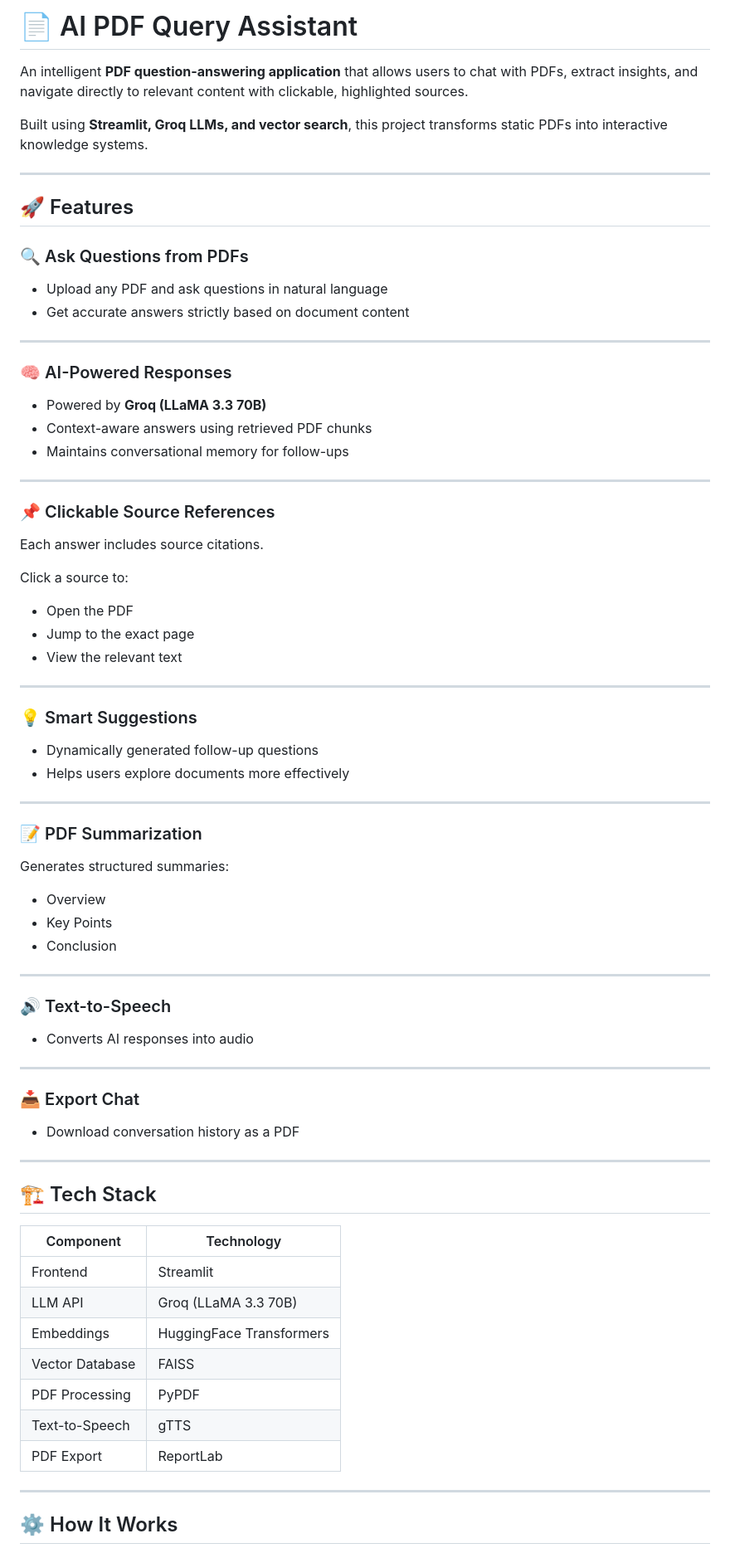
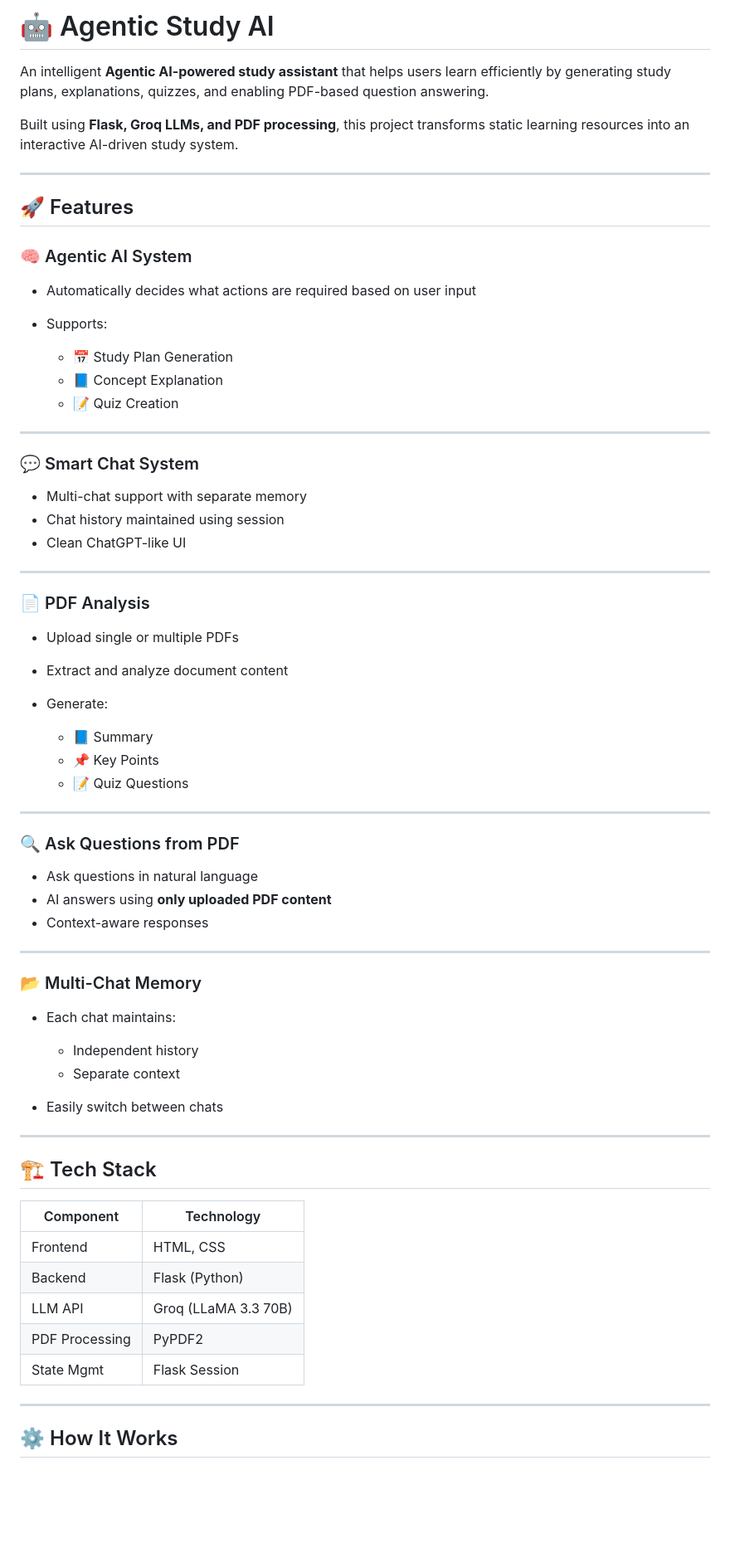
Before and after one commit to aabhinav1909-hash/Study_Agent, a Markdown page: Readme.md, the part around one of its changes. Shown at 83% size. GitHub-like rendering; blank space fills up the shorter version.

```diff
--- a/Readme.md
+++ b/Readme.md
@@ -1,80 +1,71 @@
-# 📄 AI PDF Query Assistant
+# 🤖 Agentic Study AI
 
-An intelligent **PDF question-answering application** that allows users to chat with PDFs, extract insights, and navigate directly to relevant content with clickable, highlighted sources.
+An intelligent **Agentic AI-powered study assistant** that helps users learn efficiently by generating study plans, explanations, quizzes, and enabling PDF-based question answering.
 
-Built using **Streamlit, Groq LLMs, and vector search**, this project transforms static PDFs into interactive knowledge systems.
+Built using **Flask, Groq LLMs, and PDF processing**, this project transforms static learning resources into an interactive AI-driven study system.
 
 ---
 
 ## 🚀 Features
 
-### 🔍 Ask Questions from PDFs
+### 🧠 Agentic AI System
 
-* Upload any PDF and ask questions in natural language
-* Get accurate answers strictly based on document content
+* Automatically decides what actions are required based on user input
+* Supports:
+
+  * 📅 Study Plan Generation
+  * 📘 Concept Explanation
+  * 📝 Quiz Creation
 
 ---
 
-### 🧠 AI-Powered Responses
+### 💬 Smart Chat System
 
-* Powered by **Groq (LLaMA 3.3 70B)**
-* Context-aware answers using retrieved PDF chunks
-* Maintains conversational memory for follow-ups
+* Multi-chat support with separate memory
+* Chat history maintained using session
+* Clean ChatGPT-like UI
 
 ---
 
-### 📌 Clickable Source References
+### 📄 PDF Analysis
 
-Each answer includes source citations.
+* Upload single or multiple PDFs
+* Extract and analyze document content
+* Generate:
 
-Click a source to:
-
-* Open the PDF
-* Jump to the exact page
-* View the relevant text
+  * 📘 Summary
+  * 📌 Key Points
+  * 📝 Quiz Questions
 
 ---
 
-### 💡 Smart Suggestions
+### 🔍 Ask Questions from PDF
 
-* Dynamically generated follow-up questions
-* Helps users explore documents more effectively
+* Ask questions in natural language
+* AI answers using **only uploaded PDF content**
+* Context-aware responses
 
 ---
 
-### 📝 PDF Summarization
+### 📂 Multi-Chat Memory
 
-Generates structured summaries:
+* Each chat maintains:
 
-* Overview
-* Key Points
-* Conclusion
-
----
-
-### 🔊 Text-to-Speech
-
-* Converts AI responses into audio
-
----
-
-### 📥 Export Chat
-
-* Download conversation history as a PDF
+  * Independent history
+  * Separate context
+* Easily switch between chats
 
 ---
 
 ## 🏗️ Tech Stack
 
-| Component       | Technology               |
-| --------------- | ------------------------ |
-| Frontend        | Streamlit                |
-| LLM API         | Groq (LLaMA 3.3 70B)     |
-| Embeddings      | HuggingFace Transformers |
-| Vector Database | FAISS                    |
-| PDF Processing  | PyPDF                    |
-| Text-to-Speech  | gTTS                     |
-| PDF Export      | ReportLab                |
+| Component      | Technology           |
+| -------------- | -------------------- |
+| Frontend       | HTML, CSS            |
+| Backend        | Flask (Python)       |
+| LLM API        | Groq (LLaMA 3.3 70B) |
+| PDF Processing | PyPDF2               |
+| State Mgmt     | Flask Session        |
 
 ---
 
```
Also changed, not shown: other parts of Readme.md (+97 -43 lines).
